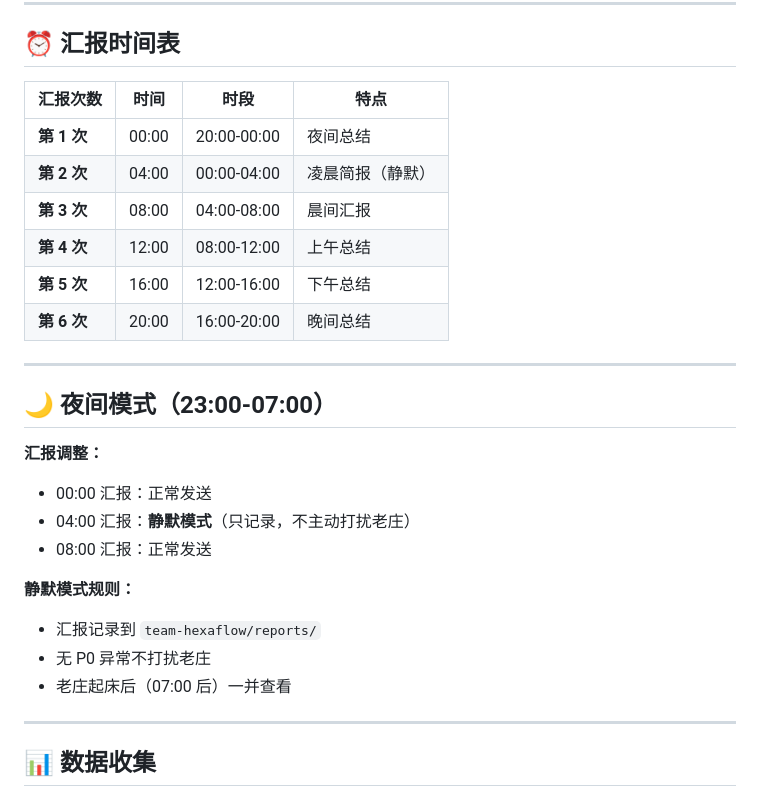
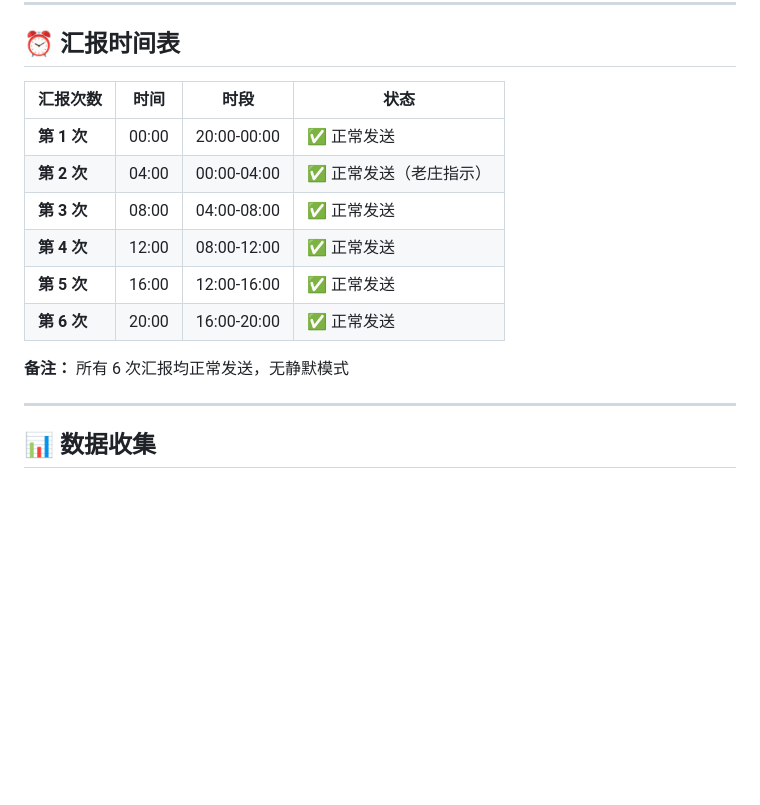
Before and after one commit to bjd1129-create/hxai, a Markdown page: team-hexaflow/REPORT_4H_MECHANISM.md, the part around the change. GitHub-like rendering; blank space fills up the shorter version.

Commit message:
📋 4 点汇报改为正常发送（无静默模式）

```diff
--- a/team-hexaflow/REPORT_4H_MECHANISM.md
+++ b/team-hexaflow/REPORT_4H_MECHANISM.md
@@ -126,28 +126,16 @@
 
 ## ⏰ 汇报时间表
 
-| 汇报次数 | 时间 | 时段 | 特点 |
+| 汇报次数 | 时间 | 时段 | 状态 |
 |----------|------|------|------|
-| **第 1 次** | 00:00 | 20:00-00:00 | 夜间总结 |
-| **第 2 次** | 04:00 | 00:00-04:00 | 凌晨简报（静默） |
-| **第 3 次** | 08:00 | 04:00-08:00 | 晨间汇报 |
-| **第 4 次** | 12:00 | 08:00-12:00 | 上午总结 |
-| **第 5 次** | 16:00 | 12:00-16:00 | 下午总结 |
-| **第 6 次** | 20:00 | 16:00-20:00 | 晚间总结 |
+| **第 1 次** | 00:00 | 20:00-00:00 | ✅ 正常发送 |
+| **第 2 次** | 04:00 | 00:00-04:00 | ✅ 正常发送（老庄指示） |
+| **第 3 次** | 08:00 | 04:00-08:00 | ✅ 正常发送 |
+| **第 4 次** | 12:00 | 08:00-12:00 | ✅ 正常发送 |
+| **第 5 次** | 16:00 | 12:00-16:00 | ✅ 正常发送 |
+| **第 6 次** | 20:00 | 16:00-20:00 | ✅ 正常发送 |
 
----
-
-## 🌙 夜间模式（23:00-07:00）
-
-**汇报调整：**
-- 00:00 汇报：正常发送
-- 04:00 汇报：**静默模式**（只记录，不主动打扰老庄）
-- 08:00 汇报：正常发送
-
-**静默模式规则：**
-- 汇报记录到 `team-hexaflow/reports/`
-- 无 P0 异常不打扰老庄
-- 老庄起床后（07:00 后）一并查看
+**备注：** 所有 6 次汇报均正常发送，无静默模式
 
 ---
 
```
Also changed, not shown: HEARTBEAT.md (+2 -12 lines).
